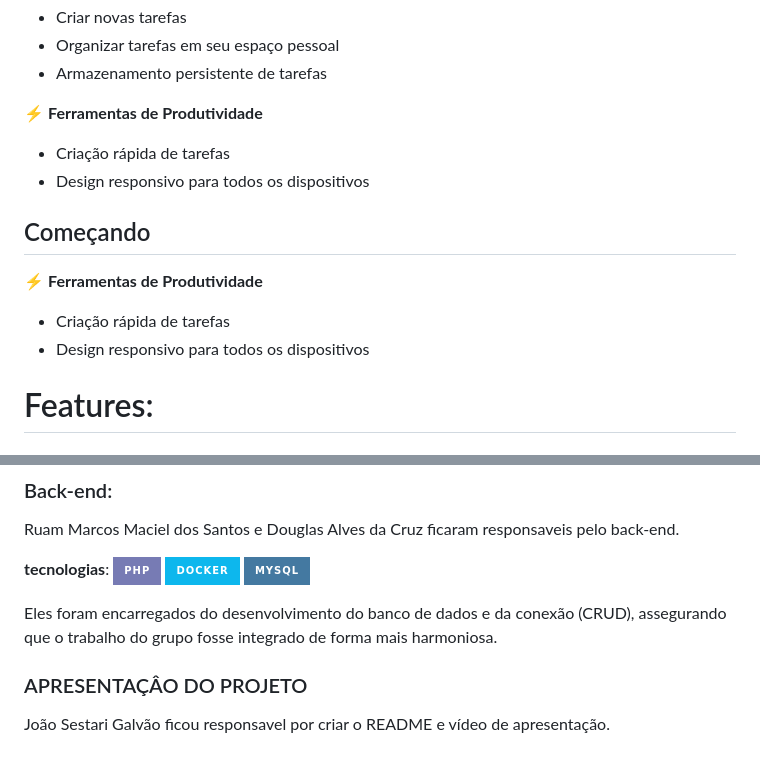
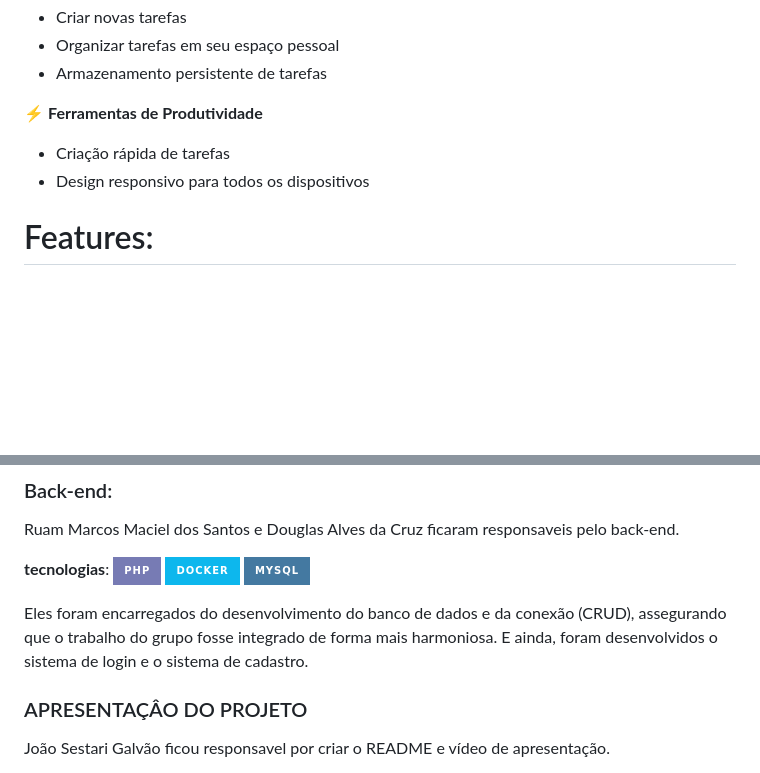
Before and after one commit to DevThiagoGalvaoAmorim/Do-it, a Markdown page: README.md, 2 parts joined by grey strips. GitHub-like rendering; badges without logos; blank space fills up the shorter version.

```diff
--- a/README.md
+++ b/README.md
@@ -34,12 +34,6 @@ Este é um aplicativo de gerenciamento de tarefas que ajuda você a organizar, a
 - Criação rápida de tarefas
 - Design responsivo para todos os dispositivos
 
-## Começando
-
-⚡ **Ferramentas de Produtividade**
-- Criação rápida de tarefas
-- Design responsivo para todos os dispositivos
-
 # Features:
 
 ### Design:
@@ -82,7 +79,7 @@ Ruam Marcos Maciel dos Santos e Douglas Alves da Cruz ficaram responsaveis pelo
 ![Docker](https://img.shields.io/badge/docker-%230db7ed.svg?style=for-the-badge&logo=docker&logoColor=white)
 ![MySQL](https://img.shields.io/badge/mysql-4479A1.svg?style=for-the-badge&logo=mysql&logoColor=white)
 
-Eles foram encarregados do desenvolvimento do banco de dados e da conexão (CRUD), assegurando que o trabalho do grupo fosse integrado de forma mais harmoniosa.
+Eles foram encarregados do desenvolvimento do banco de dados e da conexão (CRUD), assegurando que o trabalho do grupo fosse integrado de forma mais harmoniosa.  E ainda, foram desenvolvidos o sistema de login e o sistema de cadastro.
 
 ### APRESENTAÇÂO DO PROJETO
 João Sestari Galvão ficou responsavel por criar o README e vídeo de apresentação.
```
Also changed, not shown: other parts of README.md (+3 -0 lines).
